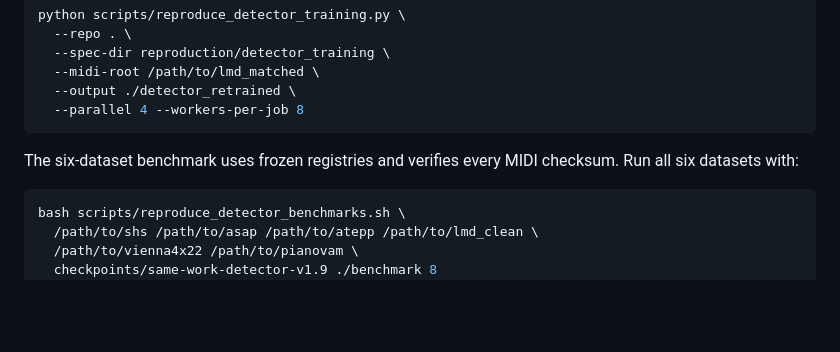
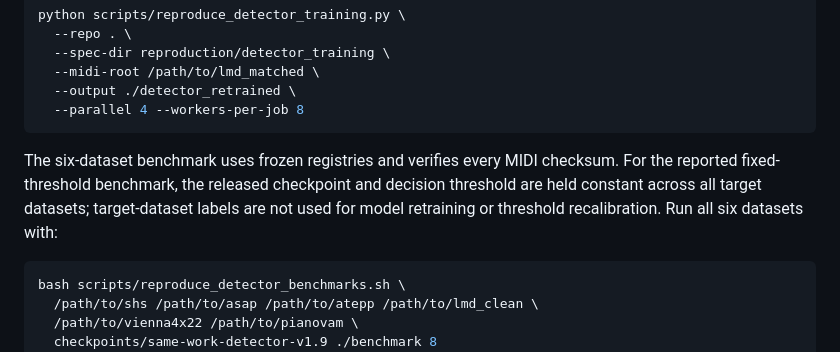
Before and after one commit to kunbai05-nb/LeakageBench-MIDI, a Markdown page: README.md, the part around the change. Drawn GitHub-style; blank space fills up the shorter version.

Commit message:
Clarify benchmark protocol

````diff
--- a/README.md
+++ b/README.md
@@ -58,7 +58,7 @@ python scripts/reproduce_detector_training.py \
   --parallel 4 --workers-per-job 8
 ```
 
-The six-dataset benchmark uses frozen registries and verifies every MIDI checksum. Run all six datasets with:
+The six-dataset benchmark uses frozen registries and verifies every MIDI checksum. For the reported fixed-threshold benchmark, the released checkpoint and decision threshold are held constant across all target datasets; target-dataset labels are not used for model retraining or threshold recalibration. Run all six datasets with:
 
 ```bash
 bash scripts/reproduce_detector_benchmarks.sh \
````
